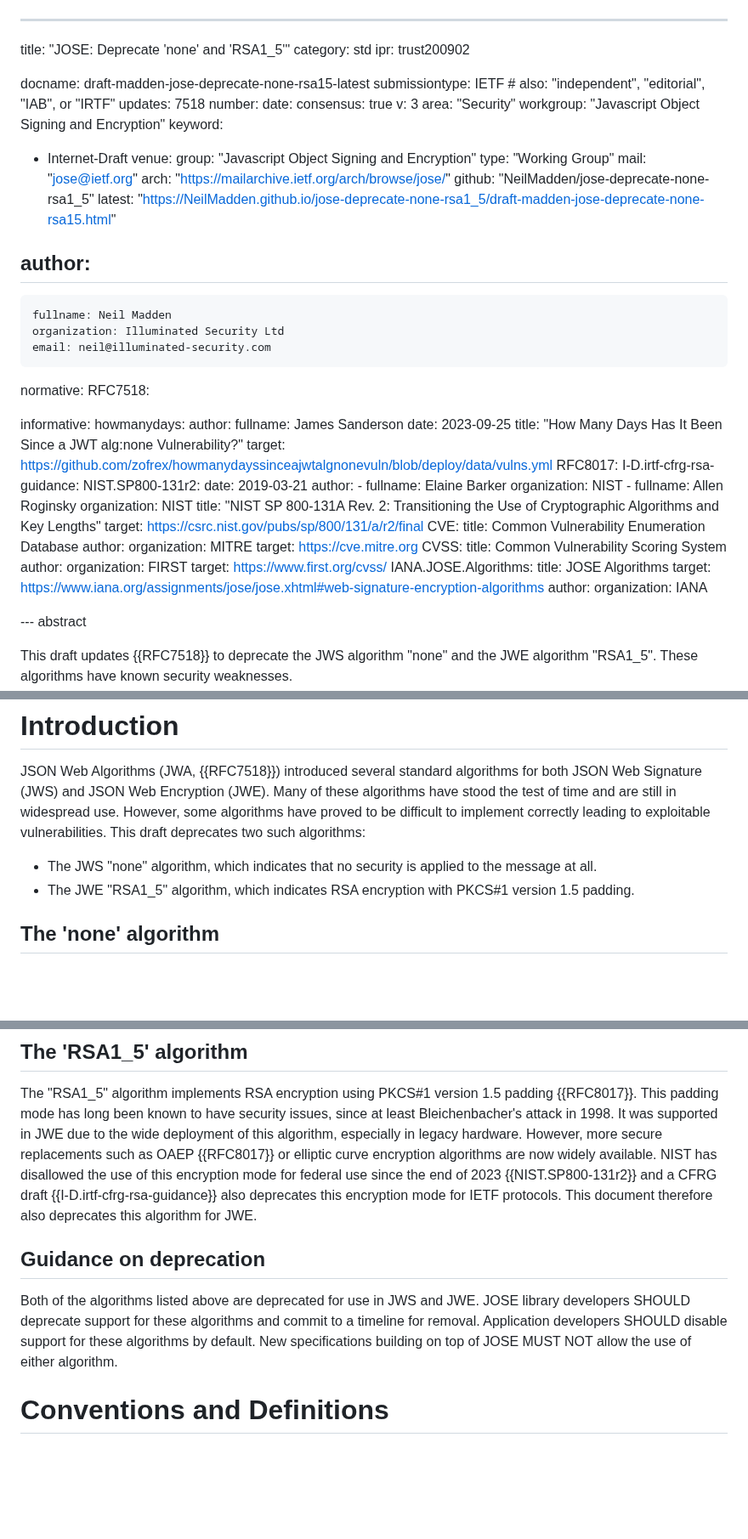
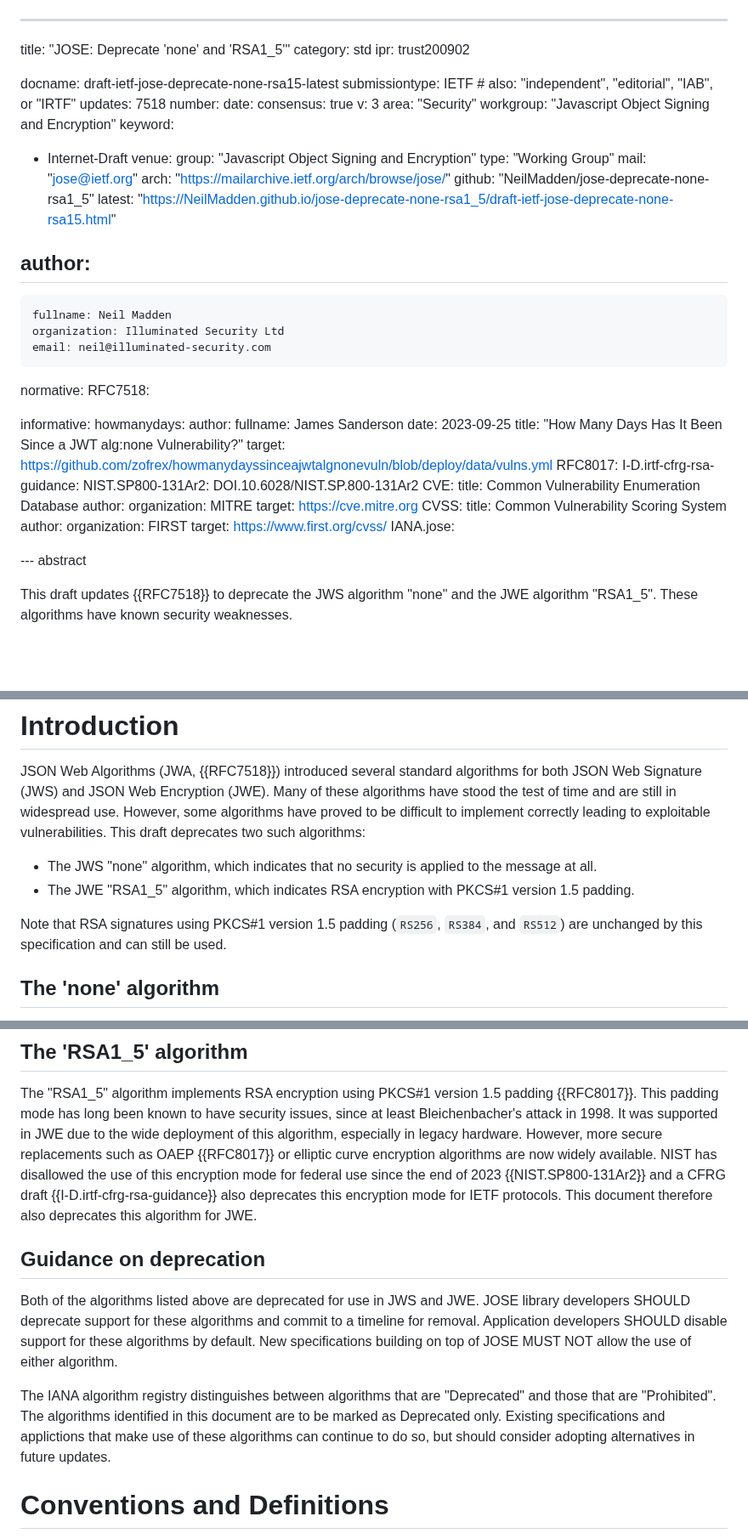
Before and after one commit to NeilMadden/jose-deprecate-none-rsa1_5, a Markdown page: draft-ietf-jose-deprecate-none-rsa15.md, 3 parts joined by grey strips. Shown at 85% size. Drawn GitHub-style; blank space fills up the shorter version.

Commit message:
Produce first WG draft

```diff
--- a/draft-madden-jose-deprecate-none-rsa15.md
+++ b/draft-ietf-jose-deprecate-none-rsa15.md
@@ -3,7 +3,7 @@ title: "JOSE: Deprecate 'none' and 'RSA1_5'"
 category: std
 ipr: trust200902
 
-docname: draft-madden-jose-deprecate-none-rsa15-latest
+docname: draft-ietf-jose-deprecate-none-rsa15-latest
 submissiontype: IETF  # also: "independent", "editorial", "IAB", or "IRTF"
 updates: 7518
 number:
@@ -20,7 +20,7 @@ venue:
   mail: "jose@ietf.org"
   arch: "https://mailarchive.ietf.org/arch/browse/jose/"
   github: "NeilMadden/jose-deprecate-none-rsa1_5"
-  latest: "https://NeilMadden.github.io/jose-deprecate-none-rsa1_5/draft-madden-jose-deprecate-none-rsa15.html"
+  latest: "https://NeilMadden.github.io/jose-deprecate-none-rsa1_5/draft-ietf-jose-deprecate-none-rsa15.html"
 
 author:
  -
@@ -40,17 +40,7 @@ informative:
    target: https://github.com/zofrex/howmanydayssinceajwtalgnonevuln/blob/deploy/data/vulns.yml
   RFC8017:
   I-D.irtf-cfrg-rsa-guidance:
-  NIST.SP800-131r2:
-   date: 2019-03-21
-   author:
-    -
-      fullname: Elaine Barker
-      organization: NIST
-    -
-      fullname: Allen Roginsky
-      organization: NIST
-   title: "NIST SP 800-131A Rev. 2: Transitioning the Use of Cryptographic Algorithms and Key Lengths"
-   target: https://csrc.nist.gov/pubs/sp/800/131/a/r2/final
+  NIST.SP800-131Ar2: DOI.10.6028/NIST.SP.800-131Ar2
   CVE:
     title: Common Vulnerability Enumeration Database
     author:
@@ -61,11 +51,7 @@ informative:
     author:
       organization: FIRST
     target: https://www.first.org/cvss/
-  IANA.JOSE.Algorithms:
-    title: JOSE Algorithms
-    target: https://www.iana.org/assignments/jose/jose.xhtml#web-signature-encryption-algorithms
-    author:
-      organization: IANA
+  IANA.jose:
 
 --- abstract
 
@@ -83,6 +69,9 @@ correctly leading to exploitable vulnerabilities. This draft deprecates two such
 
  - The JWS "none" algorithm, which indicates that no security is applied to the message at all.
  - The JWE "RSA1_5" algorithm, which indicates RSA encryption with PKCS#1 version 1.5 padding.
+
+Note that RSA signatures using PKCS#1 version 1.5 padding (`RS256`, `RS384`, and `RS512`) are
+unchanged by this specification and can still be used.
 
 ## The 'none' algorithm
 
@@ -122,7 +111,7 @@ padding mode has long been known to have security issues, since at least Bleiche
 1998. It was supported in JWE due to the wide deployment of this algorithm, especially in legacy
 hardware. However, more secure replacements such as OAEP {{RFC8017}} or elliptic curve encryption
 algorithms are now widely available. NIST has disallowed the use of this encryption mode for federal
-use since the end of 2023 {{NIST.SP800-131r2}} and a CFRG draft {{I-D.irtf-cfrg-rsa-guidance}} also deprecates
+use since the end of 2023 {{NIST.SP800-131Ar2}} and a CFRG draft {{I-D.irtf-cfrg-rsa-guidance}} also deprecates
 this encryption mode for IETF protocols. This document therefore also deprecates this algorithm for
 JWE.
 
@@ -132,6 +121,11 @@ Both of the algorithms listed above are deprecated for use in JWS and JWE. JOSE
 SHOULD deprecate support for these algorithms and commit to a timeline for removal. Application
 developers SHOULD disable support for these algorithms by default. New specifications building on
 top of JOSE MUST NOT allow the use of either algorithm.
+
+The IANA algorithm registry distinguishes between algorithms that are "Deprecated" and those that are
+"Prohibited". The algorithms identified in this document are to be marked as Deprecated only. Existing
+specifications and applictions that make use of these algorithms can continue to do so, but should
+consider adopting alternatives in future updates.
 
 # Conventions and Definitions
 
```
Also changed, not shown: other parts of draft-ietf-jose-deprecate-none-rsa15.md (+1 -1 lines).
